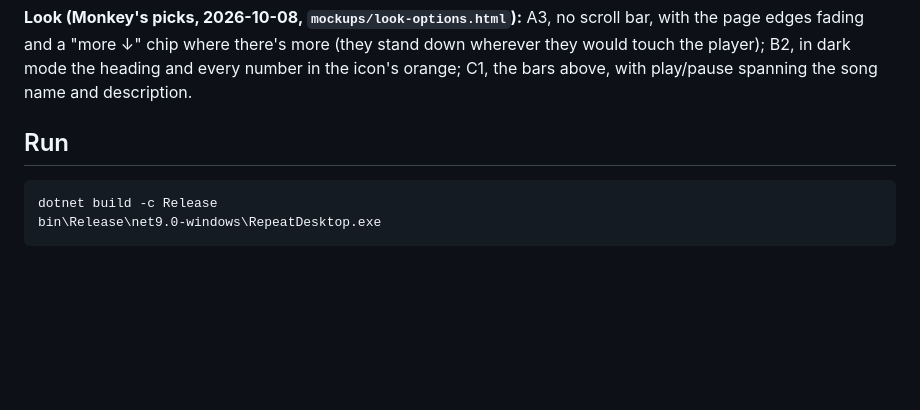
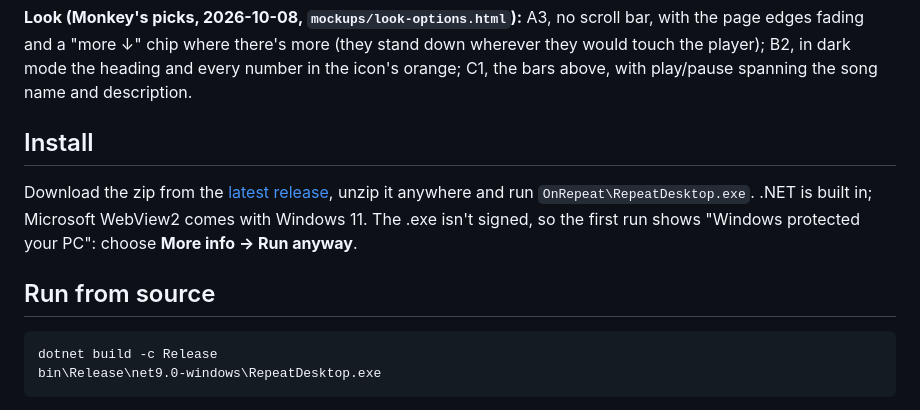
Before and after one commit to betemonkey/repeat-desktop, a Markdown page: README.md, the part around the change. Rendered like a GitHub page; blank space fills up the shorter version.

Commit message:
README: install from the v1.0.0 release
Co-Authored-By: Claude Opus 5.5 <noreply@anthropic.com>

````diff
--- a/README.md
+++ b/README.md
@@ -53,7 +53,14 @@ scroll bar, with the page edges fading and a "more ↓" chip where there's more
 heading and every number in the icon's orange; C1, the bars above, with
 play/pause spanning the song name and description.
 
-## Run
+## Install
+
+Download the zip from the [latest release](https://github.com/betemonkey/repeat-desktop/releases/latest),
+unzip it anywhere and run `OnRepeat\RepeatDesktop.exe`. .NET is built in; Microsoft
+WebView2 comes with Windows 11. The .exe isn't signed, so the first run shows
+"Windows protected your PC": choose **More info → Run anyway**.
+
+## Run from source
 
 ```
 dotnet build -c Release
````
